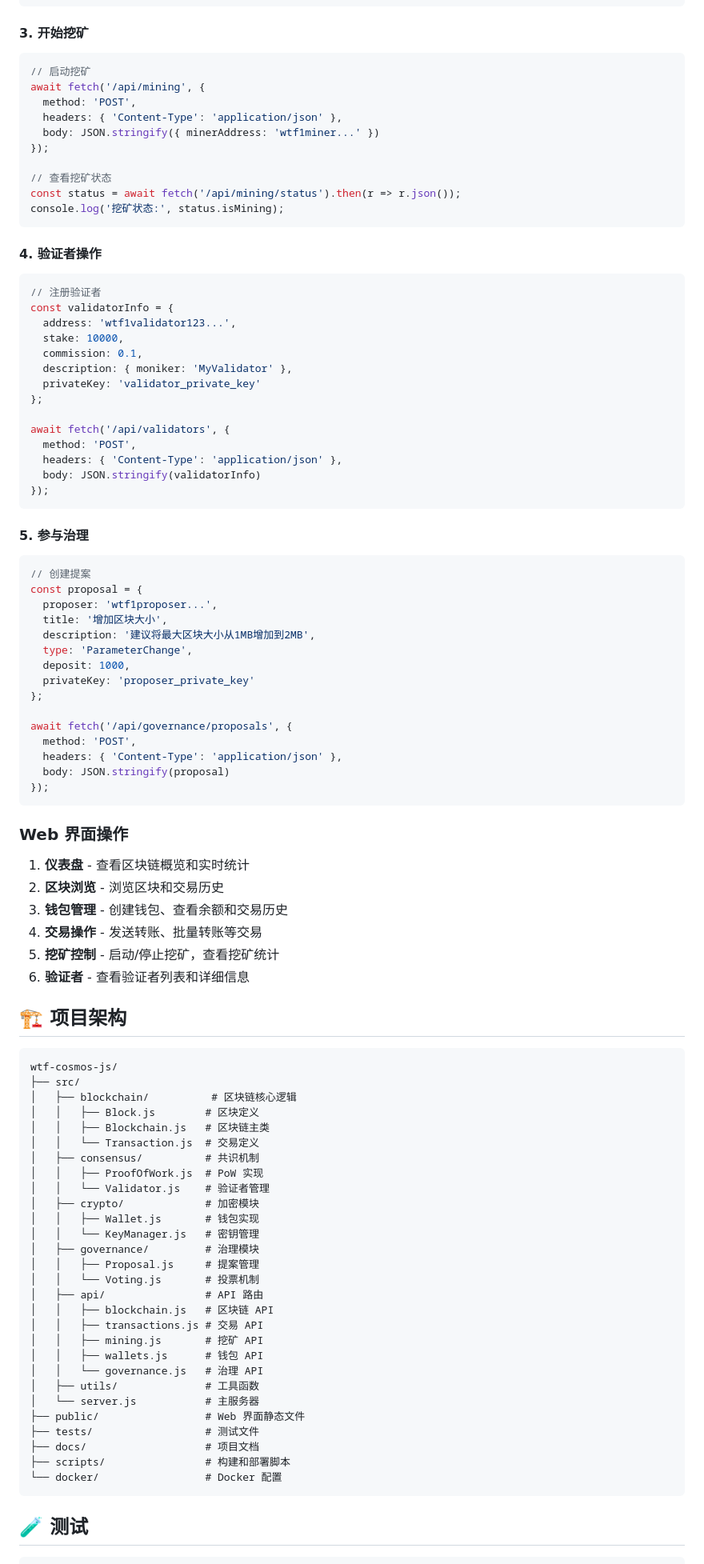
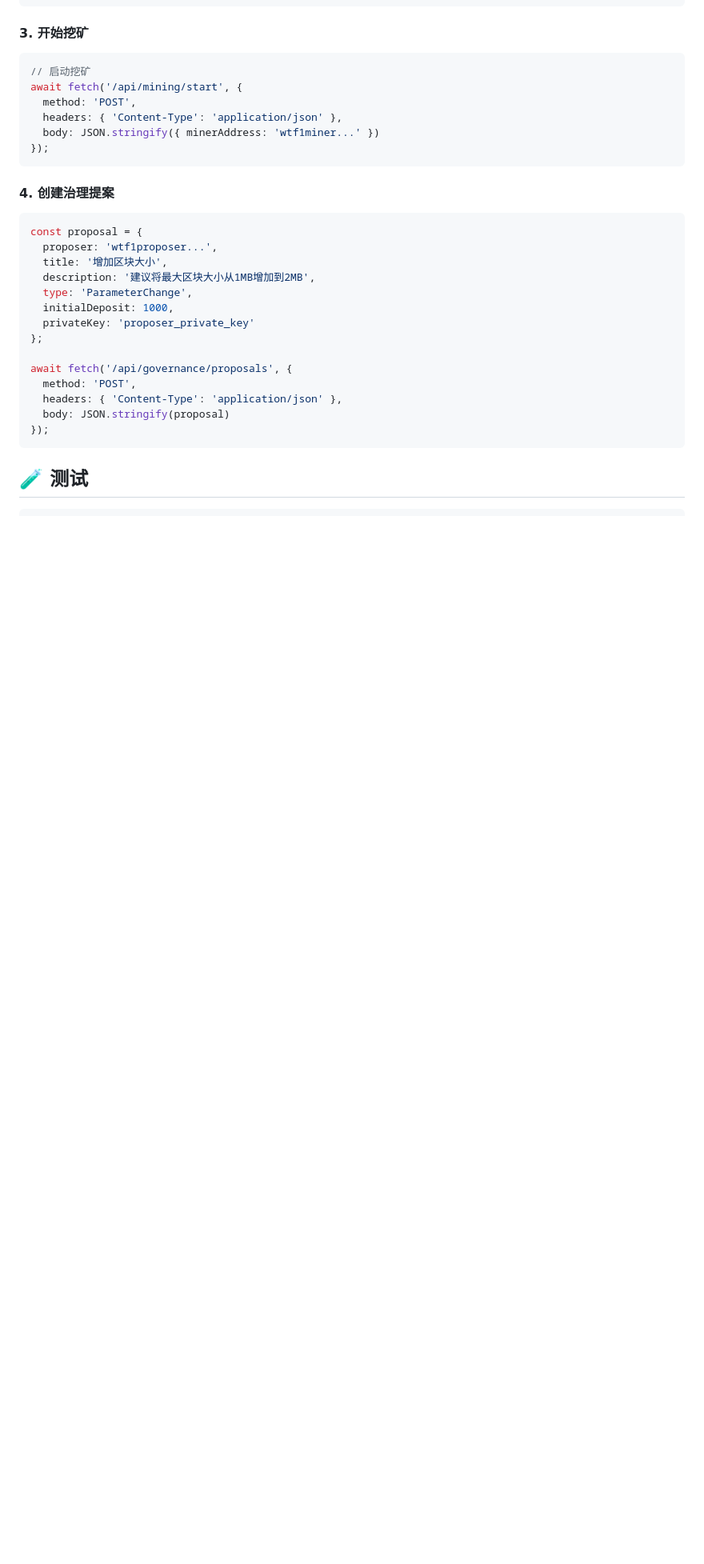
Before and after one commit to Rexingleung/wtf-cosmos-js, a Markdown page: README.md, the part around the change printed below. Shown: that part at 80% size. Drawn GitHub-style; blank space fills up the shorter version.

````diff
--- a/README.md
+++ b/README.md
@@ -145,46 +124,22 @@ const response = await fetch('/api/transactions', {
 
 ```javascript
 // 启动挖矿
-await fetch('/api/mining', {
+await fetch('/api/mining/start', {
   method: 'POST',
   headers: { 'Content-Type': 'application/json' },
   body: JSON.stringify({ minerAddress: 'wtf1miner...' })
 });
-
-// 查看挖矿状态
-const status = await fetch('/api/mining/status').then(r => r.json());
-console.log('挖矿状态:', status.isMining);
 ```
 
-#### 4. 验证者操作
+#### 4. 创建治理提案
 
 ```javascript
-// 注册验证者
-const validatorInfo = {
-  address: 'wtf1validator123...',
-  stake: 10000,
-  commission: 0.1,
-  description: { moniker: 'MyValidator' },
-  privateKey: 'validator_private_key'
-};
-
-await fetch('/api/validators', {
-  method: 'POST',
-  headers: { 'Content-Type': 'application/json' },
-  body: JSON.stringify(validatorInfo)
-});
-```
-
-#### 5. 参与治理
-
-```javascript
-// 创建提案
 const proposal = {
   proposer: 'wtf1proposer...',
   title: '增加区块大小',
   description: '建议将最大区块大小从1MB增加到2MB',
   type: 'ParameterChange',
-  deposit: 1000,
+  initialDeposit: 1000,
   privateKey: 'proposer_private_key'
 };
 
@@ -193,48 +148,6 @@ await fetch('/api/governance/proposals', {
   headers: { 'Content-Type': 'application/json' },
   body: JSON.stringify(proposal)
 });
-```
-
-### Web 界面操作
-
-1. **仪表盘** - 查看区块链概览和实时统计
-2. **区块浏览** - 浏览区块和交易历史
-3. **钱包管理** - 创建钱包、查看余额和交易历史
-4. **交易操作** - 发送转账、批量转账等交易
-5. **挖矿控制** - 启动/停止挖矿，查看挖矿统计
-6. **验证者** - 查看验证者列表和详细信息
-
-## 🏗️ 项目架构
-
-```
-wtf-cosmos-js/
-├── src/
-│   ├── blockchain/          # 区块链核心逻辑
-│   │   ├── Block.js        # 区块定义
-│   │   ├── Blockchain.js   # 区块链主类
-│   │   └── Transaction.js  # 交易定义
-│   ├── consensus/          # 共识机制
-│   │   ├── ProofOfWork.js  # PoW 实现
-│   │   └── Validator.js    # 验证者管理
-│   ├── crypto/             # 加密模块
-│   │   ├── Wallet.js       # 钱包实现
-│   │   └── KeyManager.js   # 密钥管理
-│   ├── governance/         # 治理模块
-│   │   ├── Proposal.js     # 提案管理
-│   │   └── Voting.js       # 投票机制
-│   ├── api/                # API 路由
-│   │   ├── blockchain.js   # 区块链 API
-│   │   ├── transactions.js # 交易 API
-│   │   ├── mining.js       # 挖矿 API
-│   │   ├── wallets.js      # 钱包 API
-│   │   └── governance.js   # 治理 API
-│   ├── utils/              # 工具函数
-│   └── server.js           # 主服务器
-├── public/                 # Web 界面静态文件
-├── tests/                  # 测试文件
-├── docs/                   # 项目文档
-├── scripts/                # 构建和部署脚本
-└── docker/                 # Docker 配置
 ```
 
 ## 🧪 测试
````
Also changed, not shown: other parts of README.md (+72 -106 lines).
